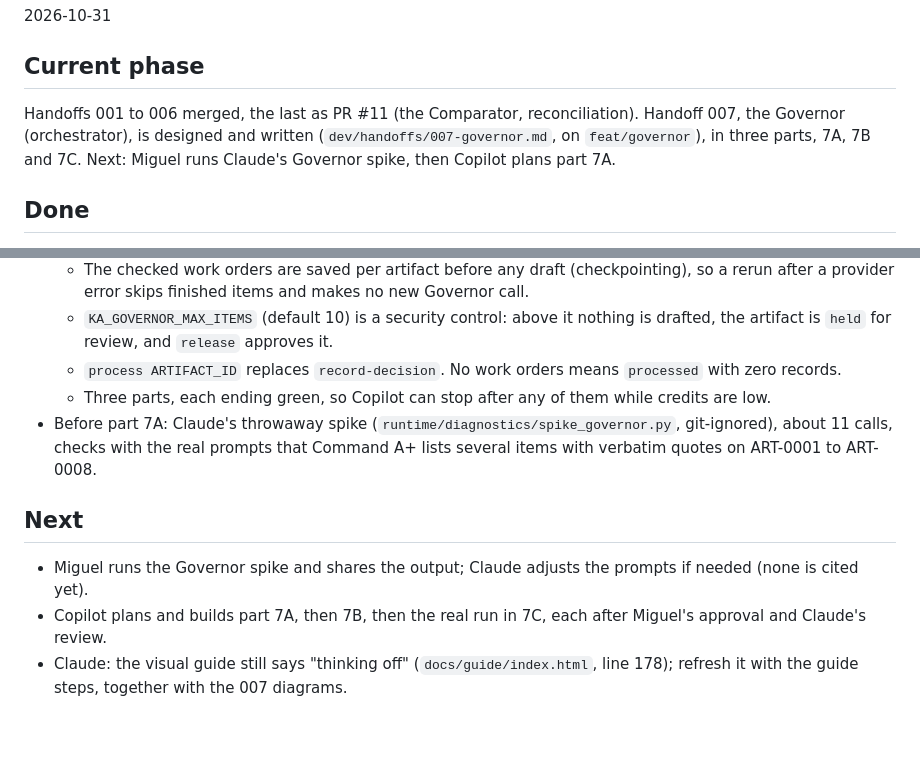
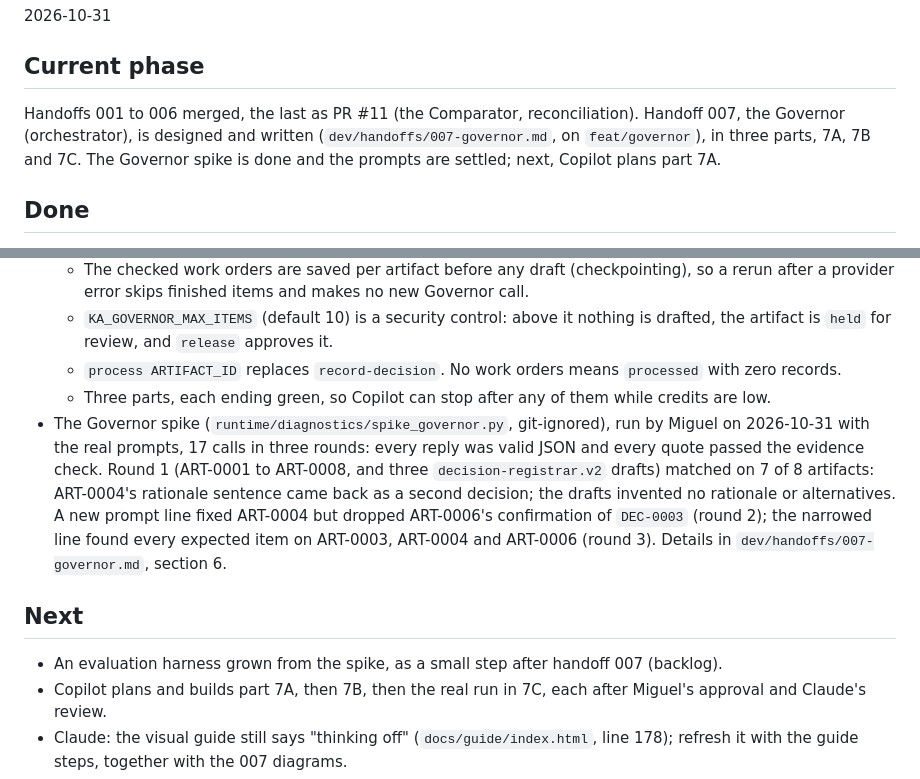
Before and after one commit to miguelmog10/knowledge-automata, a Markdown page: dev/STATUS.md, 2 parts joined by grey strips. Drawn GitHub-style; blank space fills up the shorter version.

```diff
--- a/dev/STATUS.md
+++ b/dev/STATUS.md
@@ -6,7 +6,7 @@
 
 ## Current phase
 
-Handoffs 001 to 006 merged, the last as PR #11 (the Comparator, reconciliation). Handoff 007, the Governor (orchestrator), is designed and written (`dev/handoffs/007-governor.md`, on `feat/governor`), in three parts, 7A, 7B and 7C. Next: Miguel runs Claude's Governor spike, then Copilot plans part 7A.
+Handoffs 001 to 006 merged, the last as PR #11 (the Comparator, reconciliation). Handoff 007, the Governor (orchestrator), is designed and written (`dev/handoffs/007-governor.md`, on `feat/governor`), in three parts, 7A, 7B and 7C. The Governor spike is done and the prompts are settled; next, Copilot plans part 7A.
 
 ## Done
 
@@ -97,11 +97,11 @@ Handoffs 001 to 006 merged, the last as PR #11 (the Comparator, reconciliation).
   - `KA_GOVERNOR_MAX_ITEMS` (default 10) is a security control: above it nothing is drafted, the artifact is `held` for review, and `release` approves it.
   - `process ARTIFACT_ID` replaces `record-decision`. No work orders means `processed` with zero records.
   - Three parts, each ending green, so Copilot can stop after any of them while credits are low.
-- Before part 7A: Claude's throwaway spike (`runtime/diagnostics/spike_governor.py`, git-ignored), about 11 calls, checks with the real prompts that Command A+ lists several items with verbatim quotes on ART-0001 to ART-0008.
+- The Governor spike (`runtime/diagnostics/spike_governor.py`, git-ignored), run by Miguel on 2026-10-31 with the real prompts, 17 calls in three rounds: every reply was valid JSON and every quote passed the evidence check. Round 1 (ART-0001 to ART-0008, and three `decision-registrar.v2` drafts) matched on 7 of 8 artifacts: ART-0004's rationale sentence came back as a second decision; the drafts invented no rationale or alternatives. A new prompt line fixed ART-0004 but dropped ART-0006's confirmation of `DEC-0003` (round 2); the narrowed line found every expected item on ART-0003, ART-0004 and ART-0006 (round 3). Details in `dev/handoffs/007-governor.md`, section 6.
 
 ## Next
 
-- Miguel runs the Governor spike and shares the output; Claude adjusts the prompts if needed (none is cited yet).
+- An evaluation harness grown from the spike, as a small step after handoff 007 (backlog).
 - Copilot plans and builds part 7A, then 7B, then the real run in 7C, each after Miguel's approval and Claude's review.
 - Claude: the visual guide still says "thinking off" (`docs/guide/index.html`, line 178); refresh it with the guide steps, together with the 007 diagrams.
 - Enable GitHub Pages in the repository settings, if not done yet, and mark ADR-0016 accepted once the guide is online.
```
Also changed, not shown: dev/backlog.md (+1 -0 lines), dev/handoffs/007-governor.md (+1 -1 lines).
